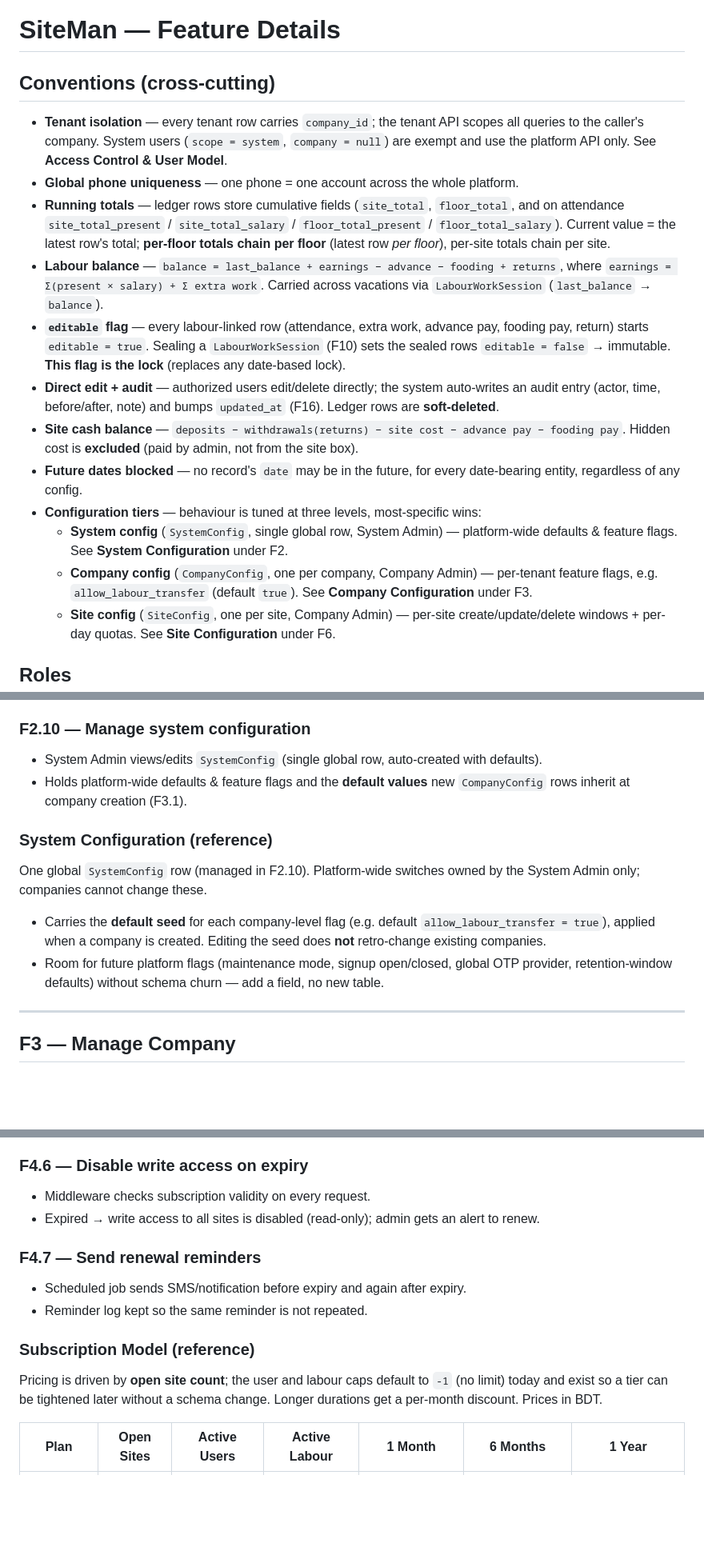
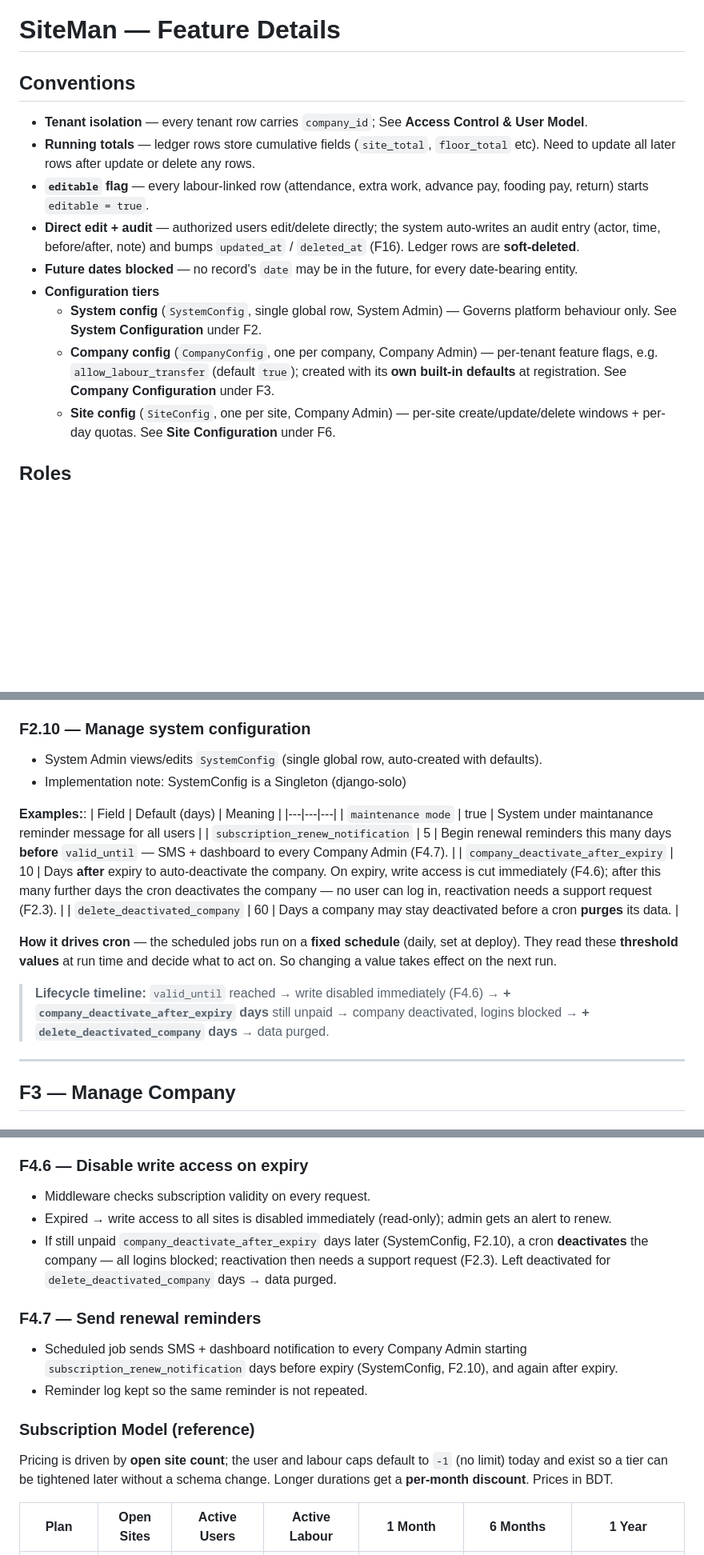
Before and after one commit to achibhossengit/siteman-api, a Markdown page: feature-details.md, 3 parts joined by grey strips. Shown at 80% size. GitHub-like rendering; blank space fills up the shorter version.

Commit message:
plan: review the feature-details

```diff
--- a/feature-details.md
+++ b/feature-details.md
@@ -1,17 +1,14 @@
 # SiteMan — Feature Details
 
-## Conventions (cross-cutting)
-- **Tenant isolation** — every tenant row carries `company_id`; the tenant API scopes all queries to the caller's company. System users (`scope = system`, `company = null`) are exempt and use the platform API only. See **Access Control & User Model**.
-- **Global phone uniqueness** — one phone = one account across the whole platform.
-- **Running totals** — ledger rows store cumulative fields (`site_total`, `floor_total`, and on attendance `site_total_present` / `site_total_salary` / `floor_total_present` / `floor_total_salary`). Current value = the latest row's total; **per-floor totals chain per floor** (latest row *per floor*), per-site totals chain per site.
-- **Labour balance** — `balance = last_balance + earnings − advance − fooding + returns`, where `earnings = Σ(present × salary) + Σ extra work`. Carried across vacations via `LabourWorkSession` (`last_balance` → `balance`).
-- **`editable` flag** — every labour-linked row (attendance, extra work, advance pay, fooding pay, return) starts `editable = true`. Sealing a `LabourWorkSession` (F10) sets the sealed rows `editable = false` → immutable. **This flag is the lock** (replaces any date-based lock).
-- **Direct edit + audit** — authorized users edit/delete directly; the system auto-writes an audit entry (actor, time, before/after, note) and bumps `updated_at` (F16). Ledger rows are **soft-deleted**.
-- **Site cash balance** — `deposits − withdrawals(returns) − site cost − advance pay − fooding pay`. Hidden cost is **excluded** (paid by admin, not from the site box).
-- **Future dates blocked** — no record's `date` may be in the future, for every date-bearing entity, regardless of any config.
-- **Configuration tiers** — behaviour is tuned at three levels, most-specific wins:
-  - **System config** (`SystemConfig`, single global row, System Admin) — platform-wide defaults & feature flags. See **System Configuration** under F2.
-  - **Company config** (`CompanyConfig`, one per company, Company Admin) — per-tenant feature flags, e.g. `allow_labour_transfer` (default `true`). See **Company Configuration** under F3.
+## Conventions
+- **Tenant isolation** — every tenant row carries `company_id`; See **Access Control & User Model**.
+- **Running totals** — ledger rows store cumulative fields (`site_total`, `floor_total` etc). Need to update all later rows after update or delete any rows.
+- **`editable` flag** — every labour-linked row (attendance, extra work, advance pay, fooding pay, return) starts `editable = true`.
+- **Direct edit + audit** — authorized users edit/delete directly; the system auto-writes an audit entry (actor, time, before/after, note) and bumps `updated_at` / `deleted_at` (F16). Ledger rows are **soft-deleted**.
+- **Future dates blocked** — no record's `date` may be in the future, for every date-bearing entity.
+- **Configuration tiers**
+  - **System config** (`SystemConfig`, single global row, System Admin) — Governs platform behaviour only. See **System Configuration** under F2.
+  - **Company config** (`CompanyConfig`, one per company, Company Admin) — per-tenant feature flags, e.g. `allow_labour_transfer` (default `true`); created with its **own built-in defaults** at registration. See **Company Configuration** under F3.
   - **Site config** (`SiteConfig`, one per site, Company Admin) — per-site create/update/delete windows + per-day quotas. See **Site Configuration** under F6.
 
 ## Roles
@@ -110,13 +108,19 @@ System-level users; not tied to any company.
 
 ### F2.10 — Manage system configuration
 - System Admin views/edits `SystemConfig` (single global row, auto-created with defaults).
-- Holds platform-wide defaults & feature flags and the **default values** new `CompanyConfig` rows inherit at company creation (F3.1).
+- Implementation note: SystemConfig is a Singleton (django-solo)
 
-### System Configuration (reference)
-One global `SystemConfig` row (managed in F2.10). Platform-wide switches owned by the System Admin only; companies cannot change these.
-- Carries the **default seed** for each company-level flag (e.g. default `allow_labour_transfer = true`), applied when a company is created. Editing the seed does **not** retro-change existing companies.
-- Room for future platform flags (maintenance mode, signup open/closed, global OTP provider, retention-window defaults) without schema churn — add a field, no new table.
+**Examples:**:
+| Field | Default (days) | Meaning |
+|---|---|---|
+| `maintenance mode` | true | System under maintanance reminder message for all users |
+| `subscription_renew_notification` | 5 | Begin renewal reminders this many days **before** `valid_until` — SMS + dashboard to every Company Admin (F4.7). |
+| `company_deactivate_after_expiry` | 10 | Days **after** expiry to auto-deactivate the company. On expiry, write access is cut immediately (F4.6); after this many further days the cron deactivates the company — no user can log in, reactivation needs a support request (F2.3). |
+| `delete_deactivated_company` | 60 | Days a company may stay deactivated before a cron **purges** its data. |
 
+**How it drives cron** — the scheduled jobs run on a **fixed schedule** (daily, set at deploy). They read these **threshold values** at run time and decide what to act on. So changing a value takes effect on the next run.
+
+> **Lifecycle timeline:** `valid_until` reached → write disabled immediately (F4.6) → **+ `company_deactivate_after_expiry` days** still unpaid → company deactivated, logins blocked → **+ `delete_deactivated_company` days** → data purged.
 ---
 
 ## F3 — Manage Company
@@ -179,14 +177,15 @@ Plan tiers cap **open site count** (primary): **Free** (1), **Basic** (5), **Pop
 
 ### F4.6 — Disable write access on expiry
 - Middleware checks subscription validity on every request.
-- Expired → write access to all sites is disabled (read-only); admin gets an alert to renew.
+- Expired → write access to all sites is disabled immediately (read-only); admin gets an alert to renew.
+- If still unpaid `company_deactivate_after_expiry` days later (SystemConfig, F2.10), a cron **deactivates** the company — all logins blocked; reactivation then needs a support request (F2.3). Left deactivated for `delete_deactivated_company` days → data purged.
 
 ### F4.7 — Send renewal reminders
-- Scheduled job sends SMS/notification before expiry and again after expiry.
+- Scheduled job sends SMS + dashboard notification to every Company Admin starting `subscription_renew_notification` days before expiry (SystemConfig, F2.10), and again after expiry.
 - Reminder log kept so the same reminder is not repeated.
 
 ### Subscription Model (reference)
-Pricing is driven by **open site count**; the user and labour caps default to `-1` (no limit) today and exist so a tier can be tightened later without a schema change. Longer durations get a per-month discount. Prices in BDT.
+Pricing is driven by **open site count**; the user and labour caps default to `-1` (no limit) today and exist so a tier can be tightened later without a schema change. Longer durations get a **per-month discount**. Prices in BDT.
 
 | Plan | Open Sites | Active Users | Active Labour | 1 Month | 6 Months | 1 Year |
 |---|---|---|---|---|---|---|
```
Also changed, not shown: other parts of feature-details.md (+23 -32 lines).
